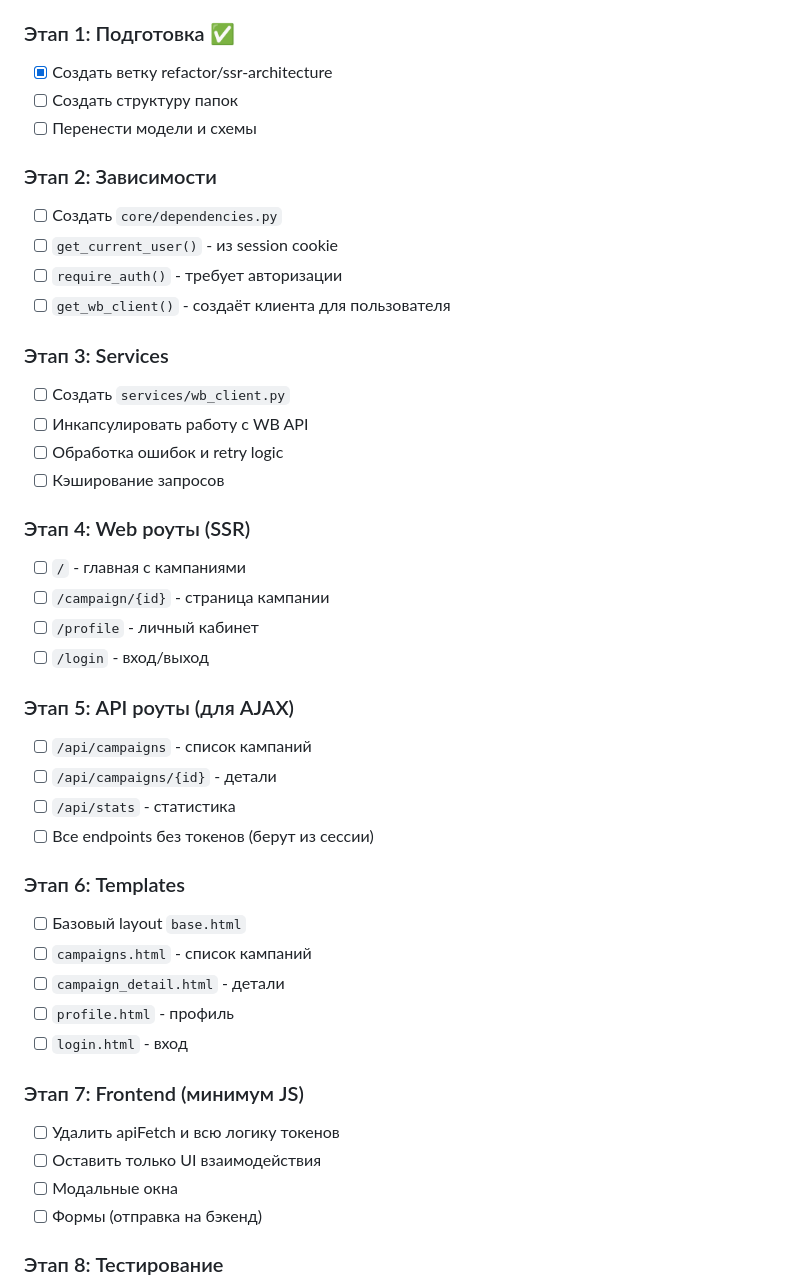
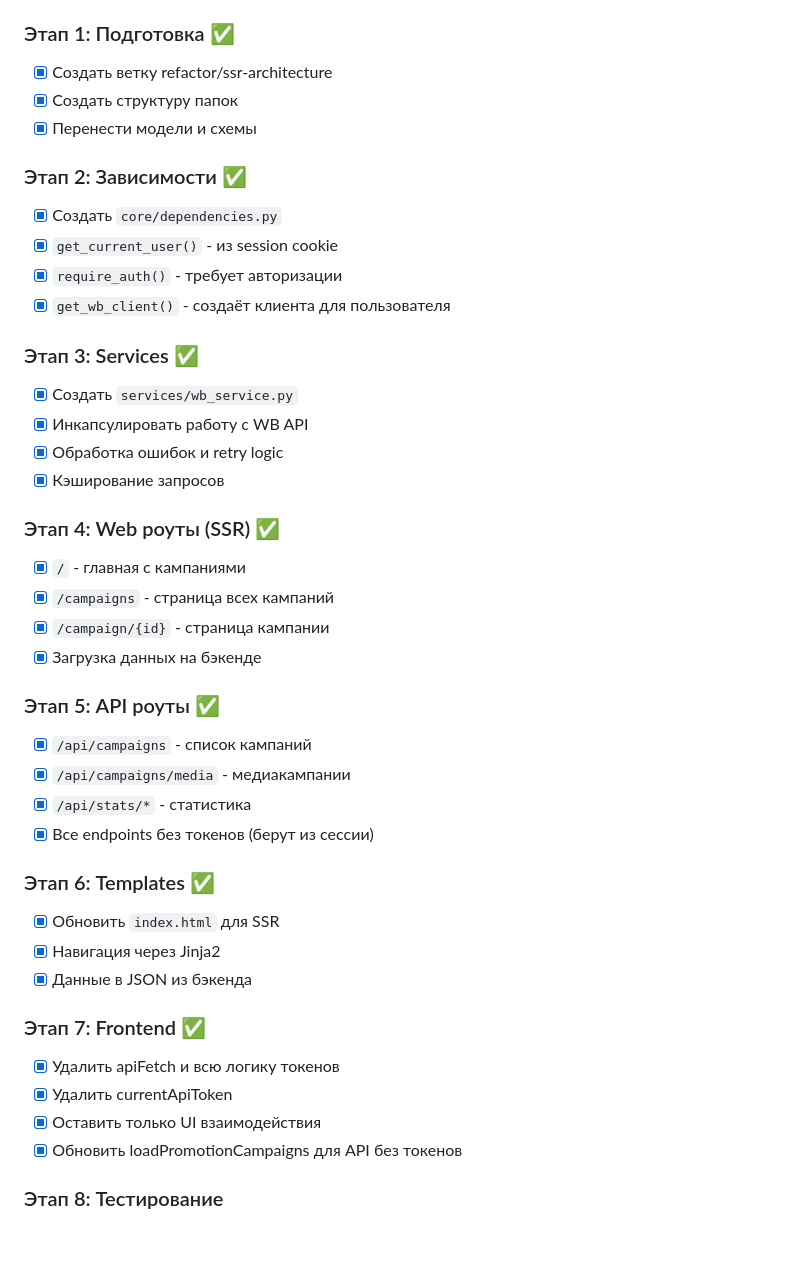
Before and after one commit to grackhack/FastAPiPromotion, a Markdown page: REFACTOR_PLAN.md, the part around the change. GitHub-like rendering; blank space fills up the shorter version.

Commit message:
docs: обновить план рефакторинга - этапы 1-7 выполнены ✅

```diff
--- a/REFACTOR_PLAN.md
+++ b/REFACTOR_PLAN.md
@@ -60,45 +60,43 @@ async def campaigns_api(
 
 ### Этап 1: Подготовка ✅
 - [x] Создать ветку refactor/ssr-architecture
-- [ ] Создать структуру папок
-- [ ] Перенести модели и схемы
+- [x] Создать структуру папок
+- [x] Перенести модели и схемы
 
-### Этап 2: Зависимости
-- [ ] Создать `core/dependencies.py`
-- [ ] `get_current_user()` - из session cookie
-- [ ] `require_auth()` - требует авторизации
-- [ ] `get_wb_client()` - создаёт клиента для пользователя
+### Этап 2: Зависимости ✅
+- [x] Создать `core/dependencies.py`
+- [x] `get_current_user()` - из session cookie
+- [x] `require_auth()` - требует авторизации
+- [x] `get_wb_client()` - создаёт клиента для пользователя
 
-### Этап 3: Services
-- [ ] Создать `services/wb_client.py`
-- [ ] Инкапсулировать работу с WB API
-- [ ] Обработка ошибок и retry logic
-- [ ] Кэширование запросов
+### Этап 3: Services ✅
+- [x] Создать `services/wb_service.py`
+- [x] Инкапсулировать работу с WB API
+- [x] Обработка ошибок и retry logic
+- [x] Кэширование запросов
 
-### Этап 4: Web роуты (SSR)
-- [ ] `/` - главная с кампаниями
-- [ ] `/campaign/{id}` - страница кампании
-- [ ] `/profile` - личный кабинет
-- [ ] `/login` - вход/выход
+### Этап 4: Web роуты (SSR) ✅
+- [x] `/` - главная с кампаниями
+- [x] `/campaigns` - страница всех кампаний
+- [x] `/campaign/{id}` - страница кампании
+- [x] Загрузка данных на бэкенде
 
-### Этап 5: API роуты (для AJAX)
-- [ ] `/api/campaigns` - список кампаний
-- [ ] `/api/campaigns/{id}` - детали
-- [ ] `/api/stats` - статистика
-- [ ] Все endpoints без токенов (берут из сессии)
+### Этап 5: API роуты ✅
+- [x] `/api/campaigns` - список кампаний
+- [x] `/api/campaigns/media` - медиакампании
+- [x] `/api/stats/*` - статистика
+- [x] Все endpoints без токенов (берут из сессии)
 
-### Этап 6: Templates
-- [ ] Базовый layout `base.html`
-- [ ] `campaigns.html` - список кампаний
-- [ ] `campaign_detail.html` - детали
-- [ ] `profile.html` - профиль
-- [ ] `login.html` - вход
+### Этап 6: Templates ✅
+- [x] Обновить `index.html` для SSR
+- [x] Навигация через Jinja2
+- [x] Данные в JSON из бэкенда
 
-### Этап 7: Frontend (минимум JS)
-- [ ] Удалить apiFetch и всю логику токенов
-- [ ] Оставить только UI взаимодействия
-- [ ] Модальные окна
-- [ ] Формы (отправка на бэкенд)
+### Этап 7: Frontend ✅
+- [x] Удалить apiFetch и всю логику токенов
+- [x] Удалить currentApiToken
+- [x] Оставить только UI взаимодействия
+- [x] Обновить loadPromotionCampaigns для API без токенов
 
 ### Этап 8: Тестирование
 - [ ] Unit тесты для services
```
